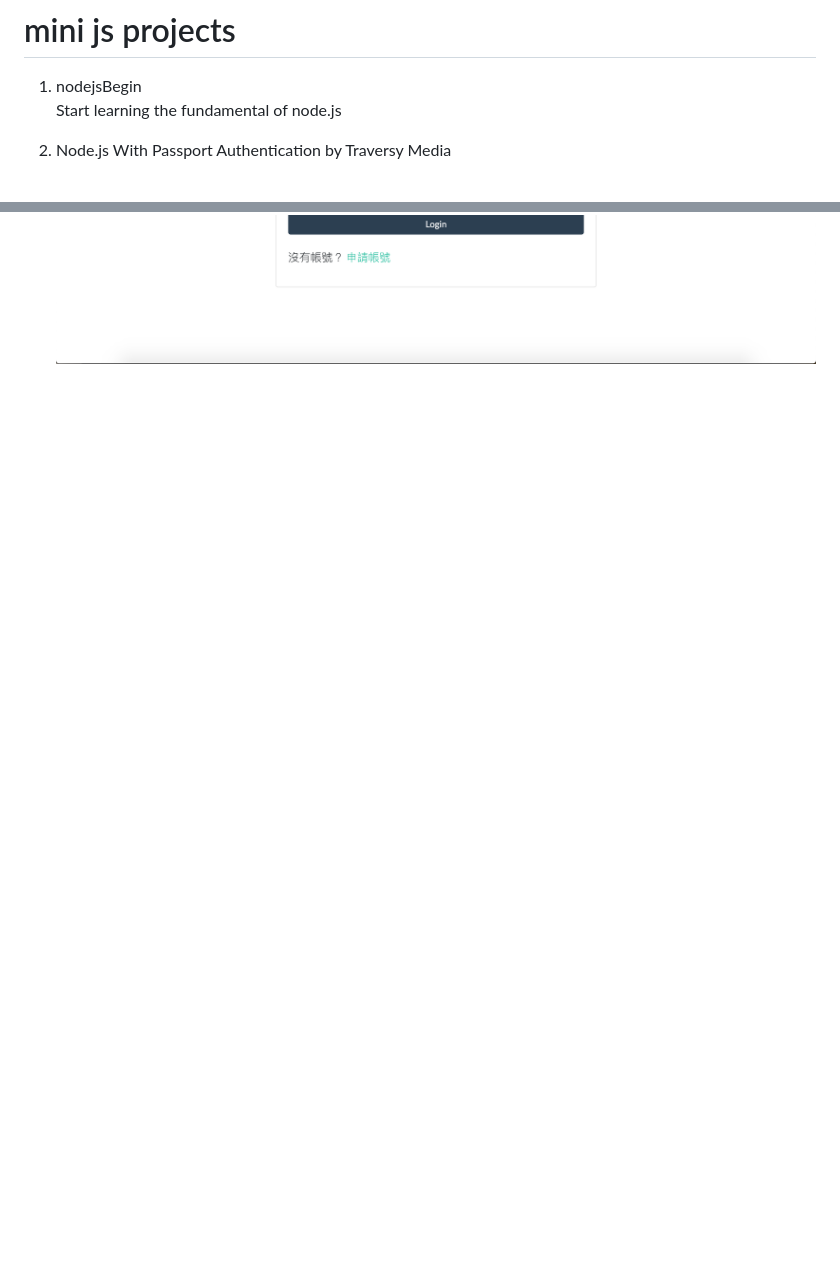
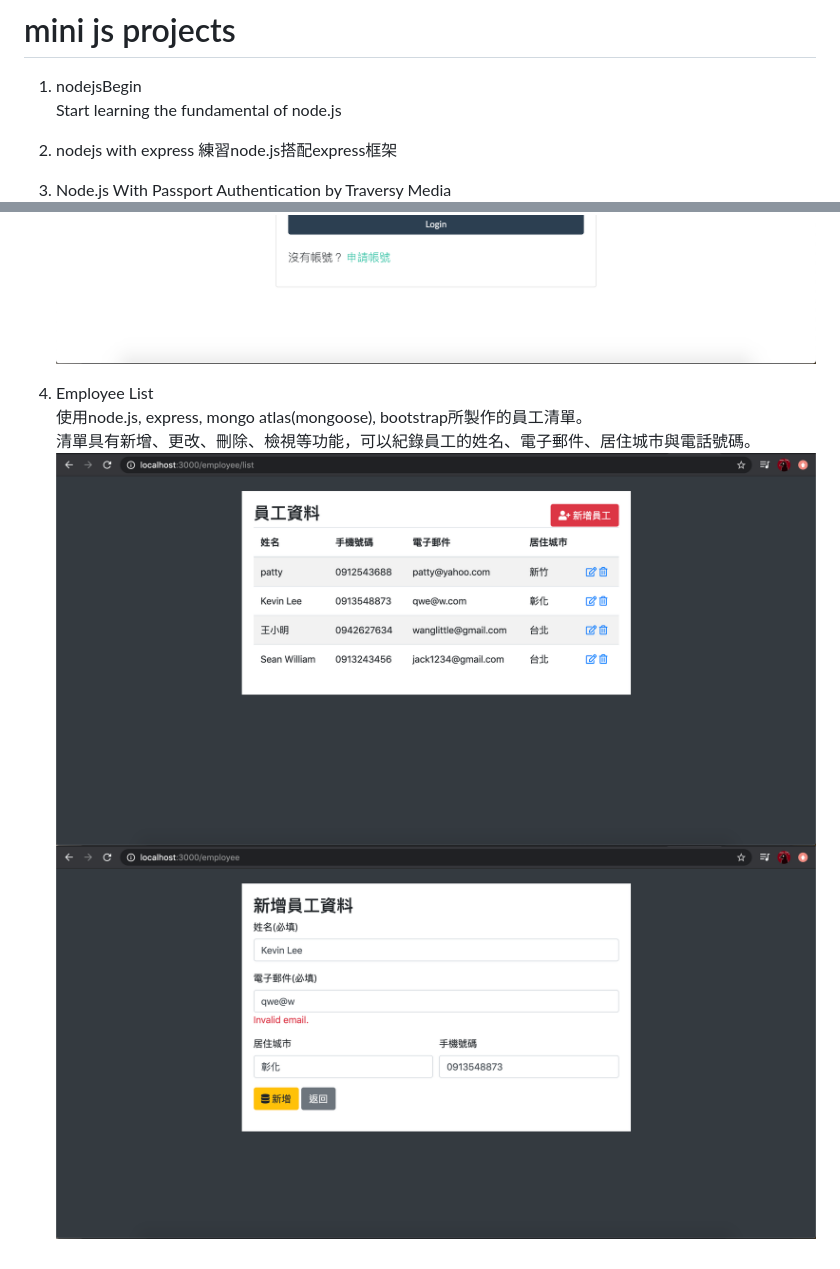
Before and after one commit to RavenCheng1120/mini-js-projects, a Markdown page: README.md, 2 parts joined by grey strips. Drawn GitHub-style; pictures changed too: employeeList/demo/change.png (added), employeeList/demo/list.png (added); blank space fills up the shorter version.

Commit message:
nearly complete，注意更改時的validation

```diff
--- a/README.md
+++ b/README.md
@@ -2,7 +2,16 @@
 1. nodejsBegin
 Start learning the fundamental of node.js
 
-2. Node.js With Passport Authentication by Traversy Media
+2. nodejs with express
+練習node.js搭配express框架
+
+3. Node.js With Passport Authentication by Traversy Media
 ![image](https://github.com/RavenCheng1120/mini-js-projects/blob/master/nodePassportLogin/images/img01.png)
 ![image](https://github.com/RavenCheng1120/mini-js-projects/blob/master/nodePassportLogin/images/img02.png)
 ![image](https://github.com/RavenCheng1120/mini-js-projects/blob/master/nodePassportLogin/images/img03.png)
+
+4. Employee List
+使用node.js, express, mongo atlas(mongoose), bootstrap所製作的員工清單。
+清單具有新增、更改、刪除、檢視等功能，可以紀錄員工的姓名、電子郵件、居住城市與電話號碼。
+![image](https://github.com/RavenCheng1120/mini-js-projects/blob/master/employeeList/demo/list.png)
+![image](https://github.com/RavenCheng1120/mini-js-projects/blob/master/employeeList/demo/change.png)
```
Also changed, not shown: 1 other file.
